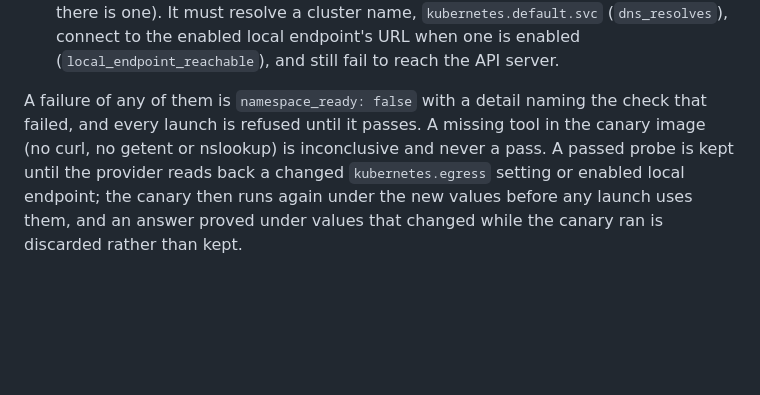
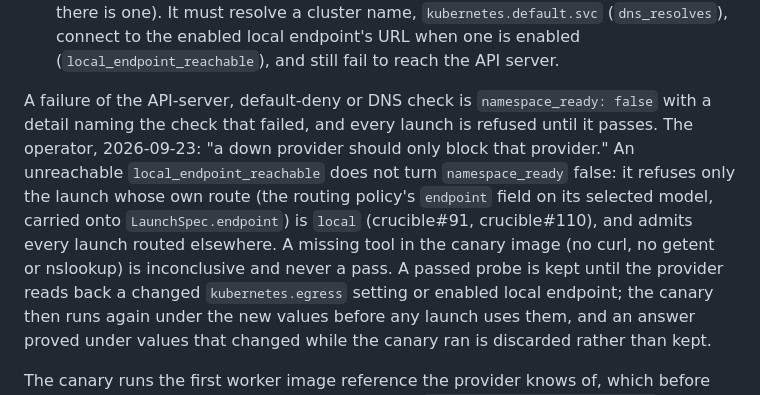
Before and after one commit to sentania-labs/crucible, a Markdown page: docs/spec/26-kubernetes-provider.md, the part around the change. Rendered like a GitHub page; blank space fills up the shorter version.

```diff
--- a/docs/spec/26-kubernetes-provider.md
+++ b/docs/spec/26-kubernetes-provider.md
@@ -301,10 +301,15 @@ status page (25).
   (`dns_resolves`), connect to the enabled local endpoint's URL when one is
   enabled (`local_endpoint_reachable`), and still fail to reach the API server.
 
-A failure of any of them is `namespace_ready: false` with a detail naming the
-check that failed, and every launch is refused until it passes. A missing tool in
-the canary image (no curl, no getent or nslookup) is inconclusive and never a
-pass. A passed probe is kept until the provider reads back a changed
+A failure of the API-server, default-deny or DNS check is `namespace_ready: false`
+with a detail naming the check that failed, and every launch is refused until it
+passes. The operator, 2026-09-23: "a down provider should only block that
+provider." An unreachable `local_endpoint_reachable` does not turn
+`namespace_ready` false: it refuses only the launch whose own route (the routing
+policy's `endpoint` field on its selected model, carried onto `LaunchSpec.endpoint`)
+is `local` (crucible#91, crucible#110), and admits every launch routed elsewhere. A
+missing tool in the canary image (no curl, no getent or nslookup) is inconclusive
+and never a pass. A passed probe is kept until the provider reads back a changed
 `kubernetes.egress` setting or enabled local endpoint; the canary then runs again
 under the new values before any launch uses them, and an answer proved under values
 that changed while the canary ran is discarded rather than kept.
```
Also changed, not shown: docs/deployment.md (+11 -2 lines).
